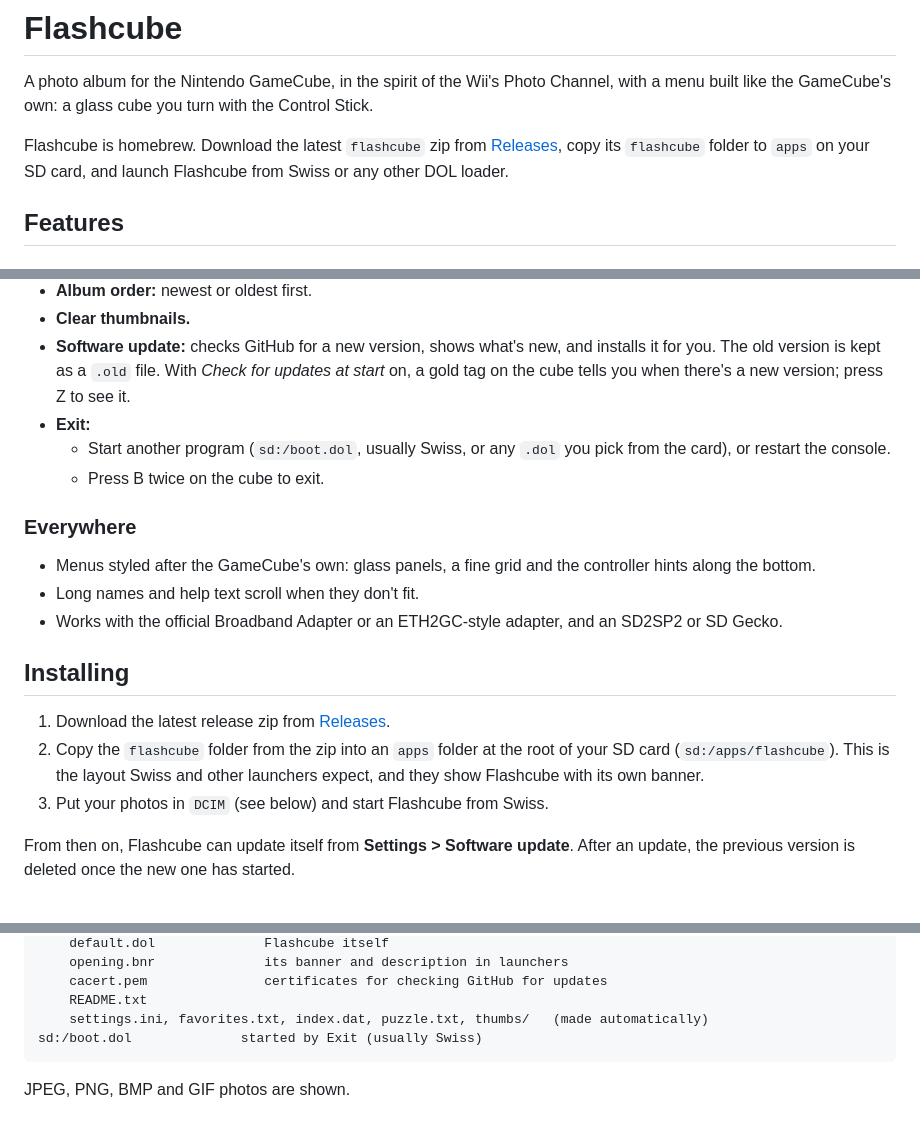
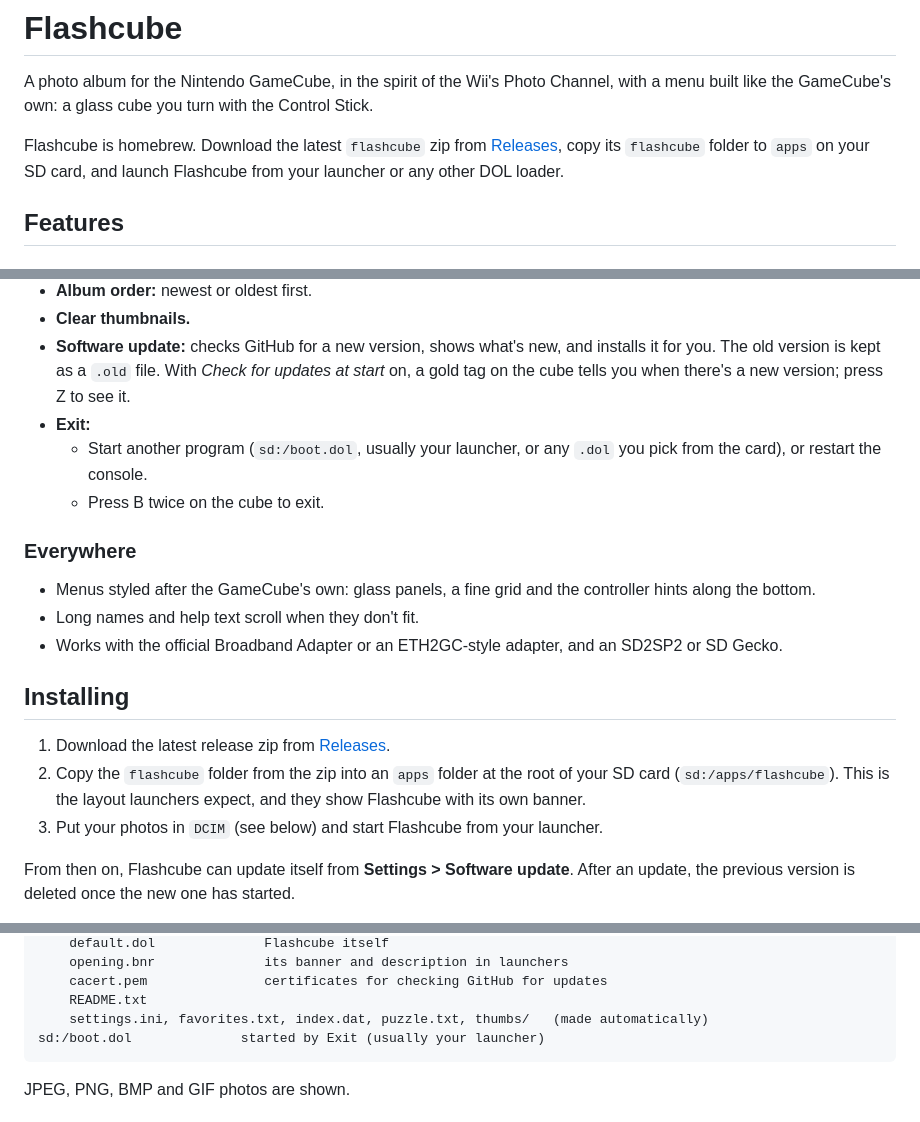
Before and after one commit to Arial-Bold/Flashcube, a Markdown page: README.md, 3 parts joined by grey strips. GitHub-like rendering.

````diff
--- a/README.md
+++ b/README.md
@@ -2,7 +2,7 @@
 
 A photo album for the Nintendo GameCube, in the spirit of the Wii's Photo Channel, with a menu built like the GameCube's own: a glass cube you turn with the Control Stick.
 
-Flashcube is homebrew. Download the latest `flashcube` zip from [Releases](https://github.com/Arial-Bold/Flashcube/releases), copy its `flashcube` folder to `apps` on your SD card, and launch Flashcube from Swiss or any other DOL loader.
+Flashcube is homebrew. Download the latest `flashcube` zip from [Releases](https://github.com/Arial-Bold/Flashcube/releases), copy its `flashcube` folder to `apps` on your SD card, and launch Flashcube from your launcher or any other DOL loader.
 
 ## Features
 
@@ -57,7 +57,7 @@ Flashcube is homebrew. Download the latest `flashcube` zip from [Releases](https
 - **Clear thumbnails.**
 - **Software update:** checks GitHub for a new version, shows what's new, and installs it for you. The old version is kept as a `.old` file. With *Check for updates at start* on, a gold tag on the cube tells you when there's a new version; press Z to see it.
 - **Exit:**
-  - Start another program (`sd:/boot.dol`, usually Swiss, or any `.dol` you pick from the card), or restart the console.
+  - Start another program (`sd:/boot.dol`, usually your launcher, or any `.dol` you pick from the card), or restart the console.
   - Press B twice on the cube to exit.
 
 ### Everywhere
@@ -69,9 +69,9 @@ Flashcube is homebrew. Download the latest `flashcube` zip from [Releases](https
 
 1. Download the latest release zip from [Releases](https://github.com/Arial-Bold/Flashcube/releases).
 2. Copy the `flashcube` folder from the zip into an `apps` folder at the root
-   of your SD card (`sd:/apps/flashcube`). This is the layout Swiss and other
-   launchers expect, and they show Flashcube with its own banner.
-3. Put your photos in `DCIM` (see below) and start Flashcube from Swiss.
+   of your SD card (`sd:/apps/flashcube`). This is the layout launchers
+   expect, and they show Flashcube with its own banner.
+3. Put your photos in `DCIM` (see below) and start Flashcube from your launcher.
 
 From then on, Flashcube can update itself from **Settings > Software update**.
 After an update, the previous version is deleted once the new one has started.
@@ -97,7 +97,7 @@ sd:/apps/flashcube/       Flashcube's own folder:
     cacert.pem               certificates for checking GitHub for updates
     README.txt
     settings.ini, favorites.txt, index.dat, puzzle.txt, thumbs/   (made automatically)
-sd:/boot.dol              started by Exit (usually Swiss)
+sd:/boot.dol              started by Exit (usually your launcher)
 ```
 
 JPEG, PNG, BMP and GIF photos are shown.
````
